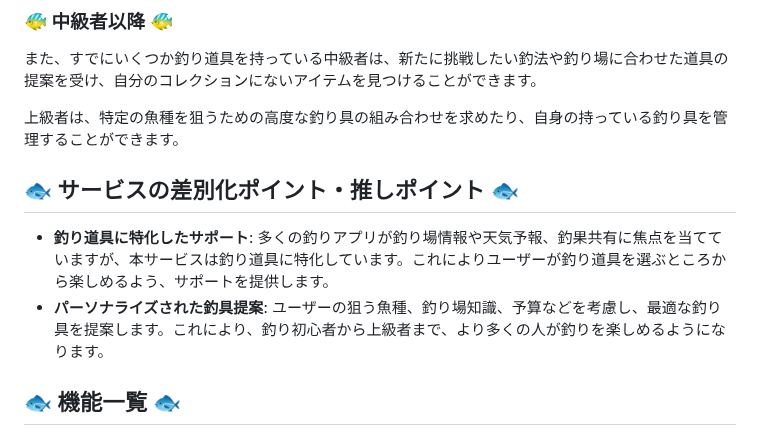
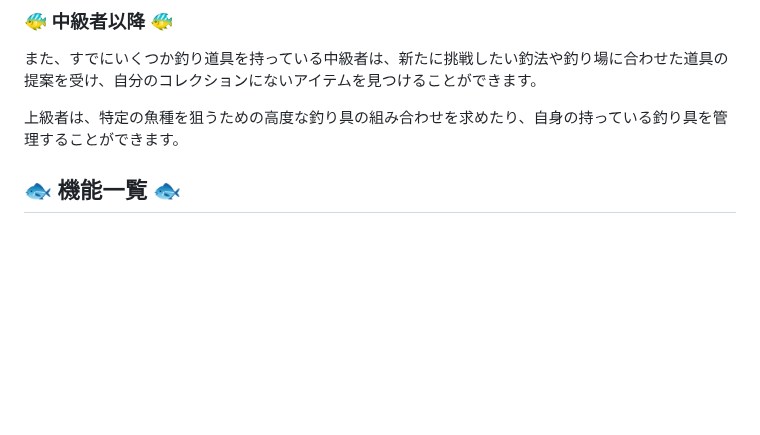
Before and after one commit to rei-dev99/TackleMaster, a Markdown page: README.md, the part around the change. Rendered like a GitHub page; blank space fills up the shorter version.

```diff
--- a/README.md
+++ b/README.md
@@ -62,10 +62,6 @@ Googleログインが可能で、すぐに利用することができます。
 また、すでにいくつか釣り道具を持っている中級者は、新たに挑戦したい釣法や釣り場に合わせた道具の提案を受け、自分のコレクションにないアイテムを見つけることができます。
 
 上級者は、特定の魚種を狙うための高度な釣り具の組み合わせを求めたり、自身の持っている釣り具を管理することができます。
-
-## 🐟 サービスの差別化ポイント・推しポイント 🐟
-- **釣り道具に特化したサポート**: 多くの釣りアプリが釣り場情報や天気予報、釣果共有に焦点を当てていますが、本サービスは釣り道具に特化しています。これによりユーザーが釣り道具を選ぶところから楽しめるよう、サポートを提供します。
-- **パーソナライズされた釣具提案**: ユーザーの狙う魚種、釣り場知識、予算などを考慮し、最適な釣り具を提案します。これにより、釣り初心者から上級者まで、より多くの人が釣りを楽しめるようになります。
 
 ## 🐟 機能一覧 🐟
 
```
